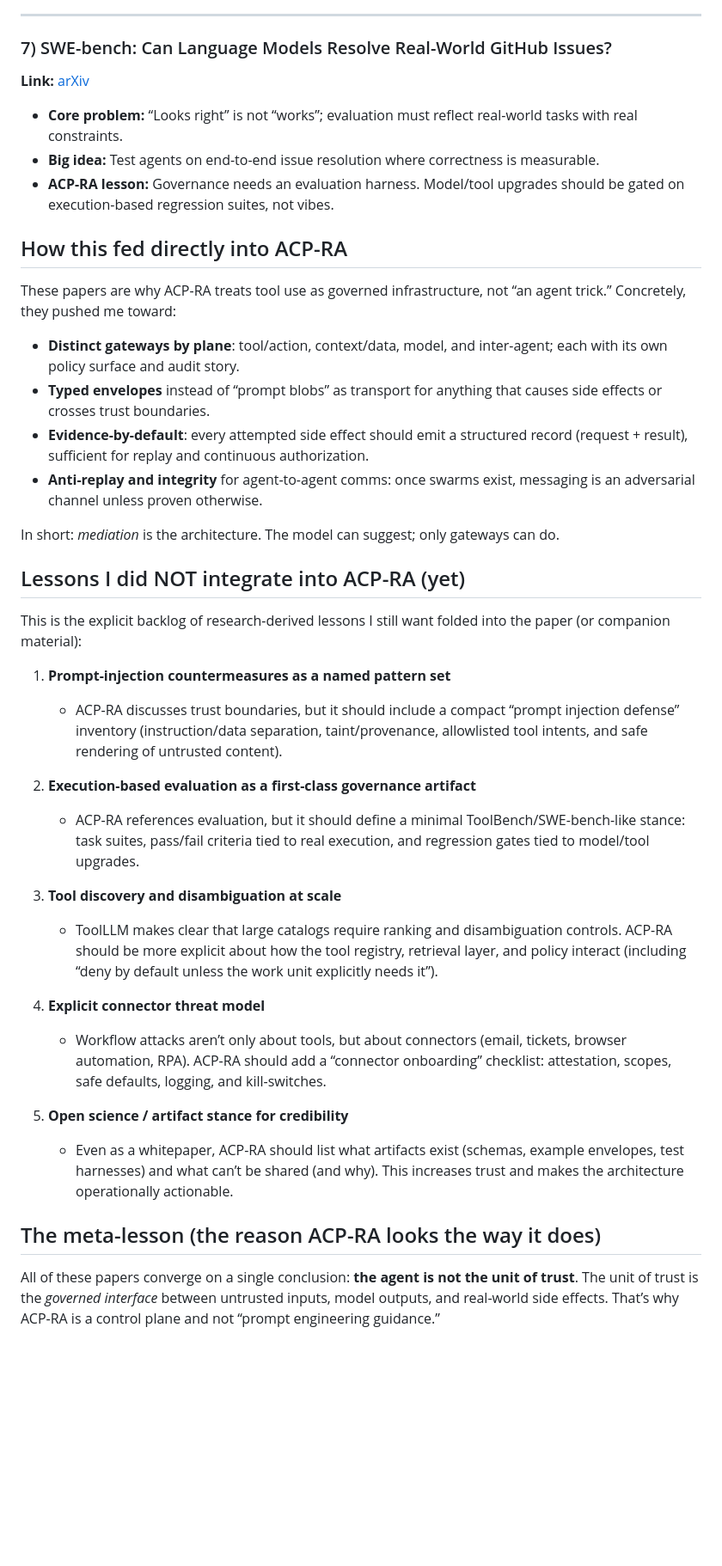
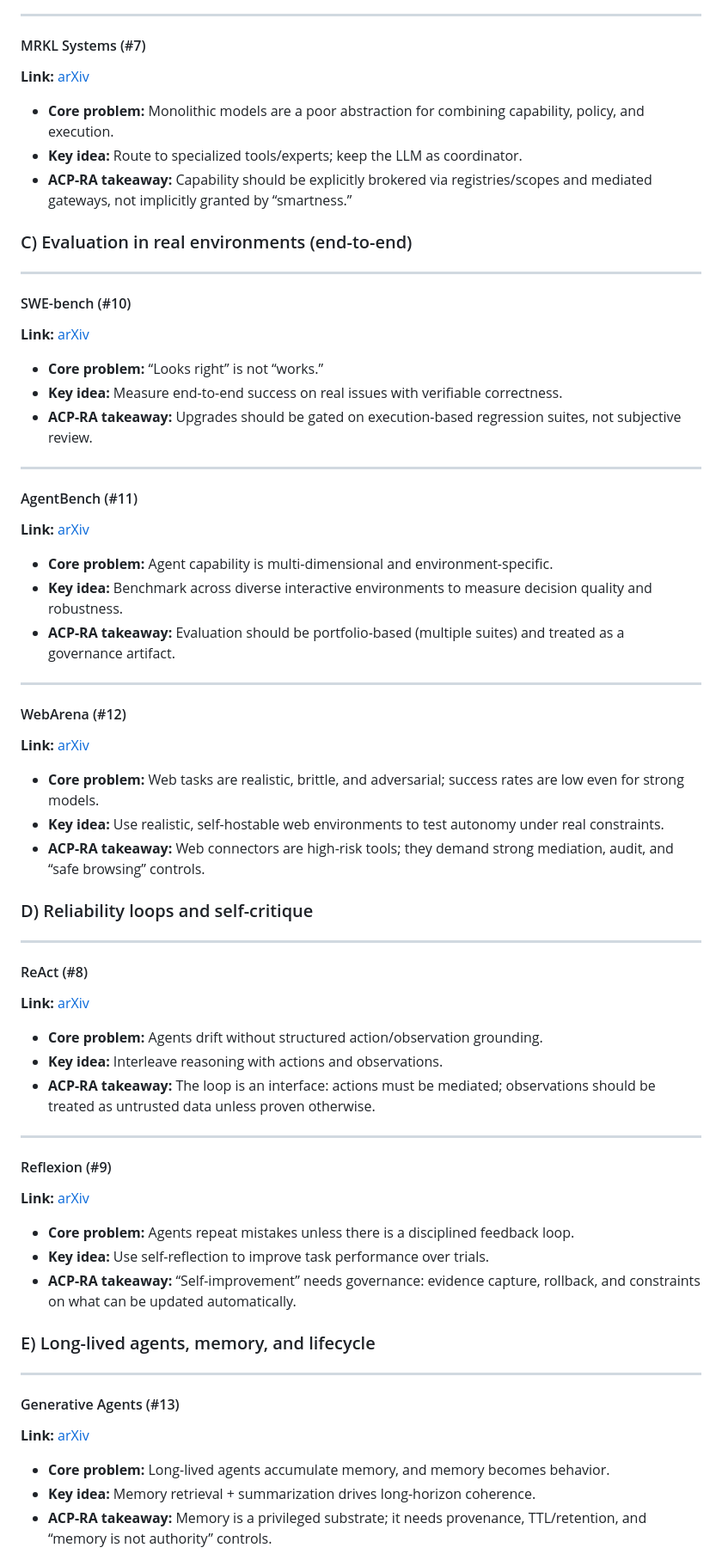
Before and after one commit to anboas/Whitepaper, a Markdown page: writing/notes/2026-02-09-agent-tool-security-research.md, the part around one of its changes. Shown at 86% size. Rendered like a GitHub page; blank space fills up the shorter version.

Commit message:
Note: fold in additional papers; categorize topics; expand backlog

```diff
--- a/writing/notes/2026-02-09-agent-tool-security-research.md
+++ b/writing/notes/2026-02-09-agent-tool-security-research.md
@@ -87,43 +117,70 @@ Expanded notes per paper below (each block is separated for skimmability).
 
 ---
 
-### 7) SWE-bench: Can Language Models Resolve Real-World GitHub Issues?
+#### MRKL Systems (#7)
+**Link:** [arXiv](https://arxiv.org/abs/2205.00445)
+
+- **Core problem:** Monolithic models are a poor abstraction for combining capability, policy, and execution.
+- **Key idea:** Route to specialized tools/experts; keep the LLM as coordinator.
+- **ACP-RA takeaway:** Capability should be explicitly brokered via registries/scopes and mediated gateways, not implicitly granted by “smartness.”
+
+### C) Evaluation in real environments (end-to-end)
+
+---
+
+#### SWE-bench (#10)
 **Link:** [arXiv](https://arxiv.org/abs/2310.06770)
 
-- **Core problem:** “Looks right” is not “works”; evaluation must reflect real-world tasks with real constraints.
-- **Big idea:** Test agents on end-to-end issue resolution where correctness is measurable.
-- **ACP-RA lesson:** Governance needs an evaluation harness. Model/tool upgrades should be gated on execution-based regression suites, not vibes.
+- **Core problem:** “Looks right” is not “works.”
+- **Key idea:** Measure end-to-end success on real issues with verifiable correctness.
+- **ACP-RA takeaway:** Upgrades should be gated on execution-based regression suites, not subjective review.
 
-## How this fed directly into ACP-RA
+---
 
-These papers are why ACP-RA treats tool use as governed infrastructure, not “an agent trick.” Concretely, they pushed me toward:
+#### AgentBench (#11)
+**Link:** [arXiv](https://arxiv.org/abs/2308.03688)
 
-- **Distinct gateways by plane**: tool/action, context/data, model, and inter-agent; each with its own policy surface and audit story.
-- **Typed envelopes** instead of “prompt blobs” as transport for anything that causes side effects or crosses trust boundaries.
-- **Evidence-by-default**: every attempted side effect should emit a structured record (request + result), sufficient for replay and continuous authorization.
-- **Anti-replay and integrity** for agent-to-agent comms: once swarms exist, messaging is an adversarial channel unless proven otherwise.
+- **Core problem:** Agent capability is multi-dimensional and environment-specific.
+- **Key idea:** Benchmark across diverse interactive environments to measure decision quality and robustness.
+- **ACP-RA takeaway:** Evaluation should be portfolio-based (multiple suites) and treated as a governance artifact.
 
-In short: *mediation* is the architecture. The model can suggest; only gateways can do.
+---
 
-## Lessons I did NOT integrate into ACP-RA (yet)
+#### WebArena (#12)
+**Link:** [arXiv](https://arxiv.org/abs/2307.13854)
 
-This is the explicit backlog of research-derived lessons I still want folded into the paper (or companion material):
+- **Core problem:** Web tasks are realistic, brittle, and adversarial; success rates are low even for strong models.
+- **Key idea:** Use realistic, self-hostable web environments to test autonomy under real constraints.
+- **ACP-RA takeaway:** Web connectors are high-risk tools; they demand strong mediation, audit, and “safe browsing” controls.
 
-1) **Prompt-injection countermeasures as a named pattern set**
-   - ACP-RA discusses trust boundaries, but it should include a compact “prompt injection defense” inventory (instruction/data separation, taint/provenance, allowlisted tool intents, and safe rendering of untrusted content).
+### D) Reliability loops and self-critique
 
-2) **Execution-based evaluation as a first-class governance artifact**
-   - ACP-RA references evaluation, but it should define a minimal ToolBench/SWE-bench-like stance: task suites, pass/fail criteria tied to real execution, and regression gates tied to model/tool upgrades.
+---
 
-3) **Tool discovery and disambiguation at scale**
-   - ToolLLM makes clear that large catalogs require ranking and disambiguation controls. ACP-RA should be more explicit about how the tool registry, retrieval layer, and policy interact (including “deny by default unless the work unit explicitly needs it”).
+#### ReAct (#8)
+**Link:** [arXiv](https://arxiv.org/abs/2210.03629)
 
-4) **Explicit connector threat model**
-   - Workflow attacks aren’t only about tools, but about connectors (email, tickets, browser automation, RPA). ACP-RA should add a “connector onboarding” checklist: attestation, scopes, safe defaults, logging, and kill-switches.
+- **Core problem:** Agents drift without structured action/observation grounding.
+- **Key idea:** Interleave reasoning with actions and observations.
+- **ACP-RA takeaway:** The loop is an interface: actions must be mediated; observations should be treated as untrusted data unless proven otherwise.
 
-5) **Open science / artifact stance for credibility**
-   - Even as a whitepaper, ACP-RA should list what artifacts exist (schemas, example envelopes, test harnesses) and what can’t be shared (and why). This increases trust and makes the architecture operationally actionable.
+---
 
-## The meta-lesson (the reason ACP-RA looks the way it does)
+#### Reflexion (#9)
+**Link:** [arXiv](https://arxiv.org/abs/2303.11366)
 
-All of these papers converge on a single conclusion: **the agent is not the unit of trust**. The unit of trust is the *governed interface* between untrusted inputs, model outputs, and real-world side effects. That’s why ACP-RA is a control plane and not “prompt engineering guidance.”
+- **Core problem:** Agents repeat mistakes unless there is a disciplined feedback loop.
+- **Key idea:** Use self-reflection to improve task performance over trials.
+- **ACP-RA takeaway:** “Self-improvement” needs governance: evidence capture, rollback, and constraints on what can be updated automatically.
+
+### E) Long-lived agents, memory, and lifecycle
+
+---
+
+#### Generative Agents (#13)
+**Link:** [arXiv](https://arxiv.org/abs/2304.03442)
+
+- **Core problem:** Long-lived agents accumulate memory, and memory becomes behavior.
+- **Key idea:** Memory retrieval + summarization drives long-horizon coherence.
+- **ACP-RA takeaway:** Memory is a privileged substrate; it needs provenance, TTL/retention, and “memory is not authority” controls.
+
```
Also changed, not shown: other parts of writing/notes/2026-02-09-agent-tool-security-research.md (+112 -43 lines).
